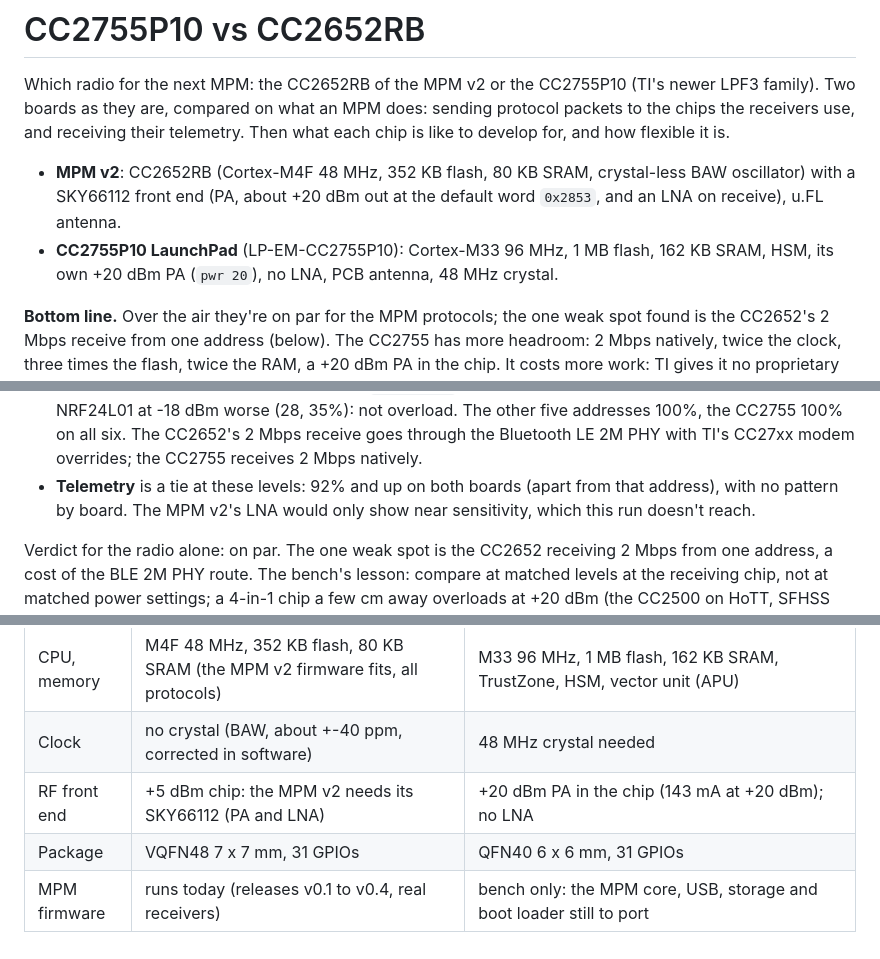
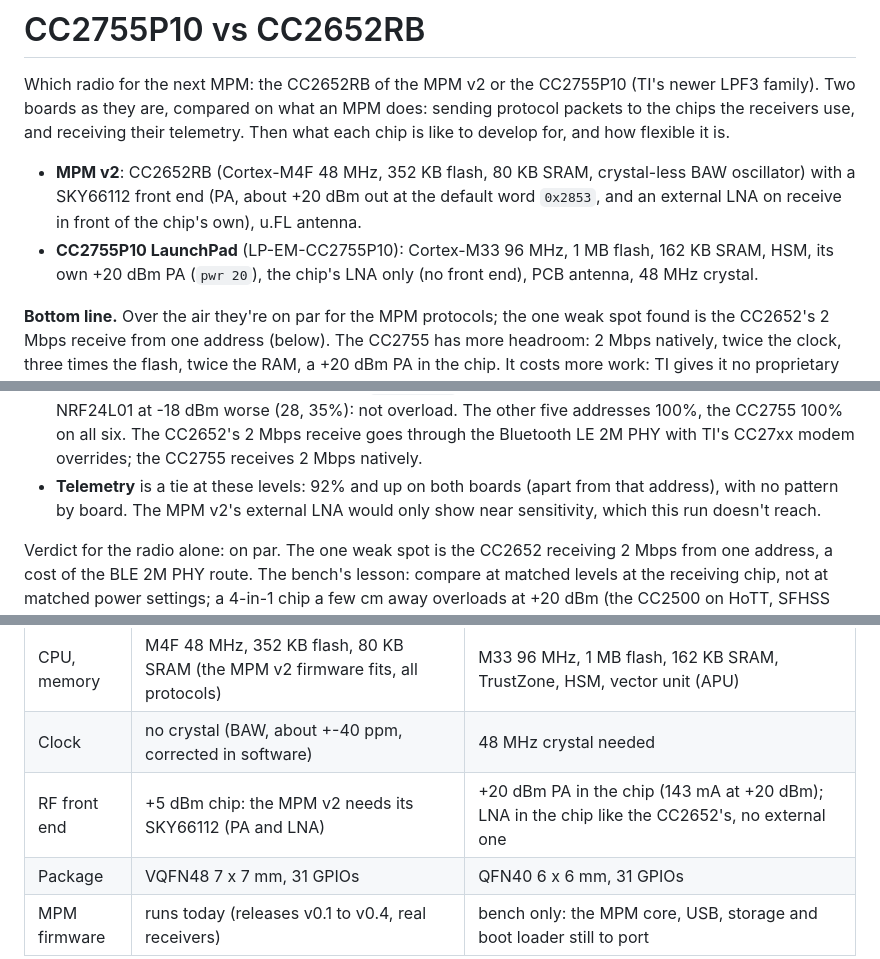
Before and after one commit to raphaelcoeffic/mpmv2, a Markdown page: docs/cc2755-vs-cc2652.md, 3 parts joined by grey strips. Drawn GitHub-style.

Commit message:
Docs: cc2755-vs-cc2652.md, the CC2755's LNA is in the chip
Like the CC2652. The MPM v2 adds an external one (SKY66112), the
LaunchPad none.

```diff
--- a/docs/cc2755-vs-cc2652.md
+++ b/docs/cc2755-vs-cc2652.md
@@ -8,9 +8,10 @@ it is.
 
 - **MPM v2**: CC2652RB (Cortex-M4F 48 MHz, 352 KB flash, 80 KB SRAM,
   crystal-less BAW oscillator) with a SKY66112 front end (PA, about +20 dBm
-  out at the default word `0x2853`, and an LNA on receive), u.FL antenna.
+  out at the default word `0x2853`, and an external LNA on receive in front
+  of the chip's own), u.FL antenna.
 - **CC2755P10 LaunchPad** (LP-EM-CC2755P10): Cortex-M33 96 MHz, 1 MB flash,
-  162 KB SRAM, HSM, its own +20 dBm PA (`pwr 20`), no LNA, PCB antenna,
+  162 KB SRAM, HSM, its own +20 dBm PA (`pwr 20`), the chip's LNA only (no front end), PCB antenna,
   48 MHz crystal.
 
 **Bottom line.** Over the air they're on par for the MPM protocols; the one
@@ -87,7 +88,7 @@ overload, below).
   2 Mbps receive goes through the Bluetooth LE 2M PHY with TI's CC27xx modem
   overrides; the CC2755 receives 2 Mbps natively.
 - **Telemetry** is a tie at these levels: 92% and up on both boards (apart
-  from that address), with no pattern by board. The MPM v2's LNA would only
+  from that address), with no pattern by board. The MPM v2's external LNA would only
   show near sensitivity, which this run doesn't reach.
 
 Verdict for the radio alone: on par. The one weak spot is the CC2652
@@ -134,6 +135,6 @@ weakest point today (flash driver of our own, secure-boot pitfalls).
 | Timing | measured: TX start, TX to RX, RSSI, timestamps meet [radio-interface.md](radio-interface.md); ESB acks chained in the RF core | operations at a SYSTIM time (0.25 us), sync timestamps; turnaround not measured (no test pins on the bench yet) |
 | CPU, memory | M4F 48 MHz, 352 KB flash, 80 KB SRAM (the MPM v2 firmware fits, all protocols) | M33 96 MHz, 1 MB flash, 162 KB SRAM, TrustZone, HSM, vector unit (APU) |
 | Clock | no crystal (BAW, about +-40 ppm, corrected in software) | 48 MHz crystal needed |
-| RF front end | +5 dBm chip: the MPM v2 needs its SKY66112 (PA and LNA) | +20 dBm PA in the chip (143 mA at +20 dBm); no LNA |
+| RF front end | +5 dBm chip: the MPM v2 needs its SKY66112 (PA and LNA) | +20 dBm PA in the chip (143 mA at +20 dBm); LNA in the chip like the CC2652's, no external one |
 | Package | VQFN48 7 x 7 mm, 31 GPIOs | QFN40 6 x 6 mm, 31 GPIOs |
 | MPM firmware | runs today (releases v0.1 to v0.4, real receivers) | bench only: the MPM core, USB, storage and boot loader still to port |
```
